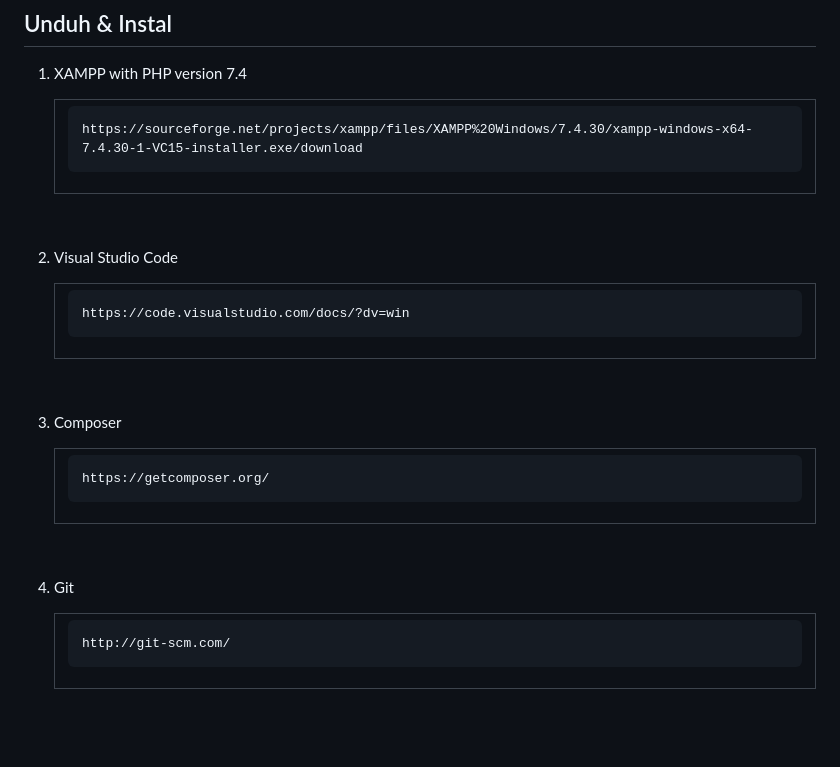
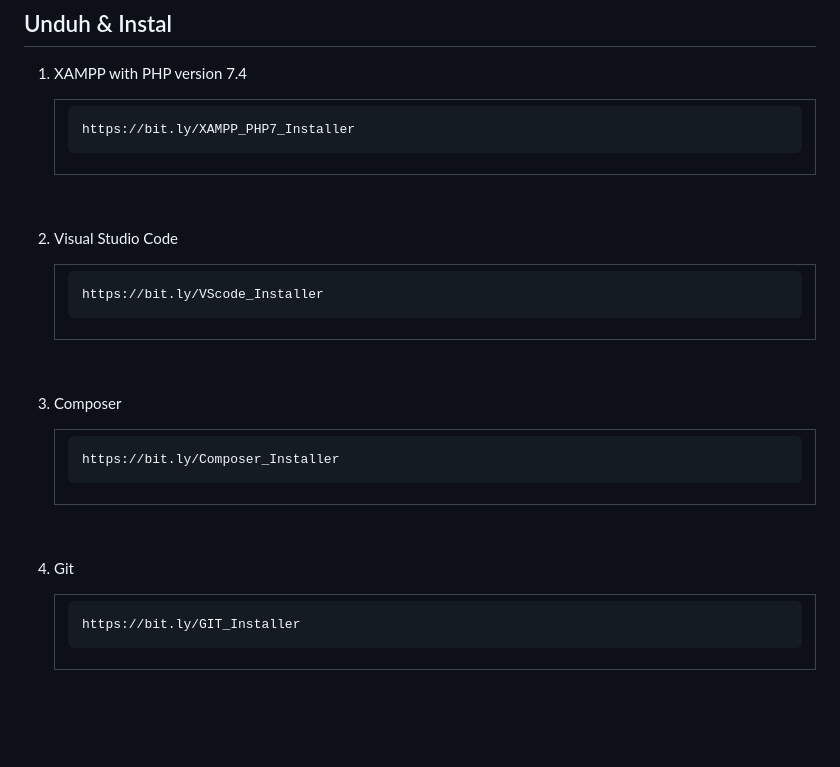
Before and after one commit to dcmwijaya/SEMNAS-Web-Management, a Markdown page: BACA.md, the part around the change. Rendered like a GitHub page.

````diff
--- a/BACA.md
+++ b/BACA.md
@@ -27,7 +27,7 @@
    <table><tr><td width="810">
 
    ```
-   https://sourceforge.net/projects/xampp/files/XAMPP%20Windows/7.4.30/xampp-windows-x64-7.4.30-1-VC15-installer.exe/download
+   https://bit.ly/XAMPP_PHP7_Installer
    ```
 
    </td></tr></table><br>
@@ -37,7 +37,7 @@
    <table><tr><td width="810">
 
    ```
-   https://code.visualstudio.com/docs/?dv=win
+   https://bit.ly/VScode_Installer
    ```
 
    </td></tr></table><br>
@@ -47,7 +47,7 @@
    <table><tr><td width="810">
 
    ```
-   https://getcomposer.org/
+   https://bit.ly/Composer_Installer
    ```
 
    </td></tr></table><br>
@@ -57,7 +57,7 @@
    <table><tr><td width="810">
 
    ```
-   http://git-scm.com/
+   https://bit.ly/GIT_Installer
    ```
 
    </td></tr></table>
````
